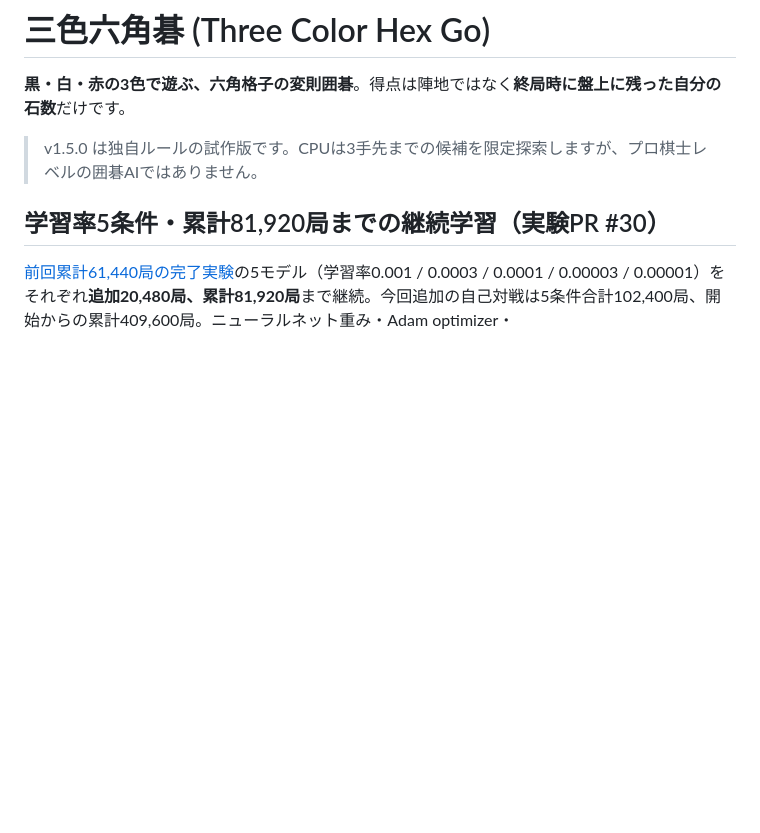
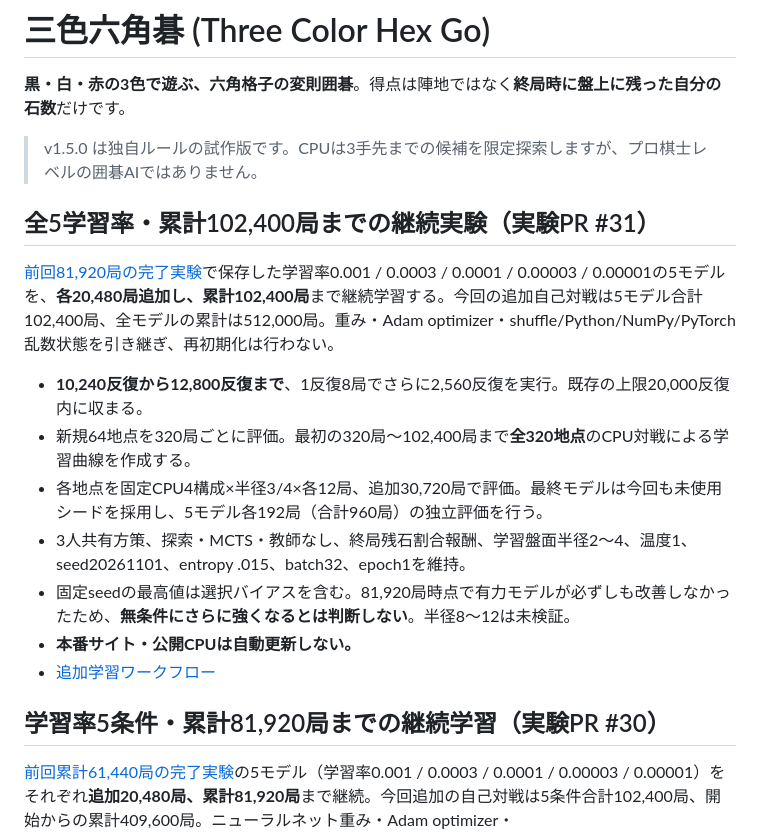
Before and after one commit to nao70161994/three-color-go, a Markdown page: README.md, the part around the change. GitHub-like rendering; blank space fills up the shorter version.

Commit message:
Document five exact resumes through 102400 games, 320-point comparison, and independent CPU evaluations

```diff
--- a/README.md
+++ b/README.md
@@ -5,6 +5,18 @@
 > v1.5.0 は独自ルールの試作版です。CPUは3手先までの候補を限定探索しますが、プロ棋士レベルの囲碁AIではありません。
 
 
+
+## 全5学習率・累計102,400局までの継続実験（実験PR #31）
+
+[前回81,920局の完了実験](https://github.com/nao70161994/three-color-go/actions/runs/41325424828)で保存した学習率0.001 / 0.0003 / 0.0001 / 0.00003 / 0.00001の5モデルを、**各20,480局追加し、累計102,400局**まで継続学習する。今回の追加自己対戦は5モデル合計102,400局、全モデルの累計は512,000局。重み・Adam optimizer・shuffle/Python/NumPy/PyTorch乱数状態を引き継ぎ、再初期化は行わない。
+
+- **10,240反復から12,800反復まで**、1反復8局でさらに2,560反復を実行。既存の上限20,000反復内に収まる。
+- 新規64地点を320局ごとに評価。最初の320局〜102,400局まで**全320地点**のCPU対戦による学習曲線を作成する。
+- 各地点を固定CPU4構成×半径3/4×各12局、追加30,720局で評価。最終モデルは今回も未使用シードを採用し、5モデル各192局（合計960局）の独立評価を行う。
+- 3人共有方策、探索・MCTS・教師なし、終局残石割合報酬、学習盤面半径2〜4、温度1、seed20261101、entropy .015、batch32、epoch1を維持。
+- 固定seedの最高値は選択バイアスを含む。81,920局時点で有力モデルが必ずしも改善しなかったため、**無条件にさらに強くなるとは判断しない**。半径8〜12は未検証。
+- **本番サイト・公開CPUは自動更新しない。**
+- [追加学習ワークフロー](https://github.com/nao70161994/three-color-go/actions/workflows/direct-five-lr-102400.yml)
 
 ## 学習率5条件・累計81,920局までの継続学習（実験PR #30）
 
```
